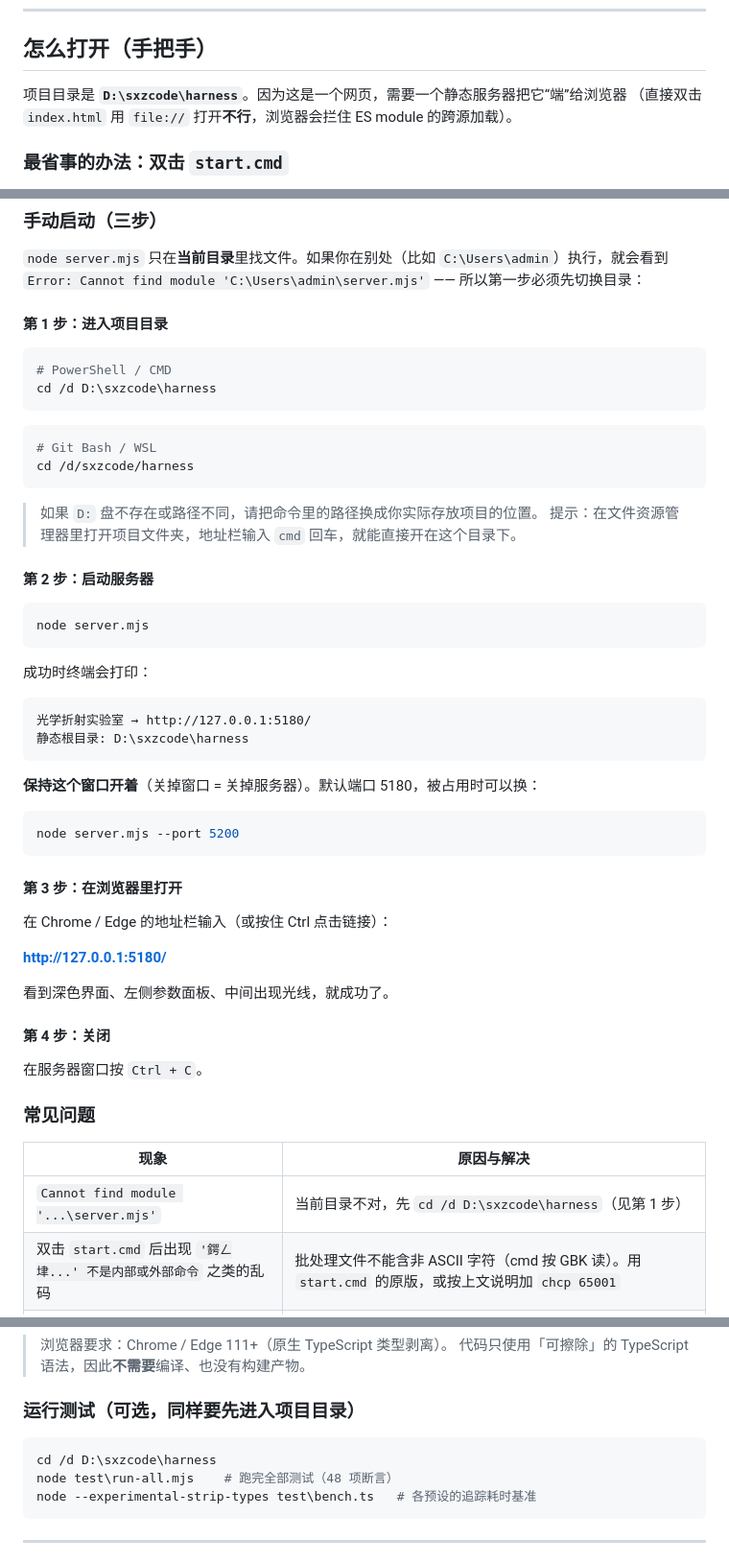
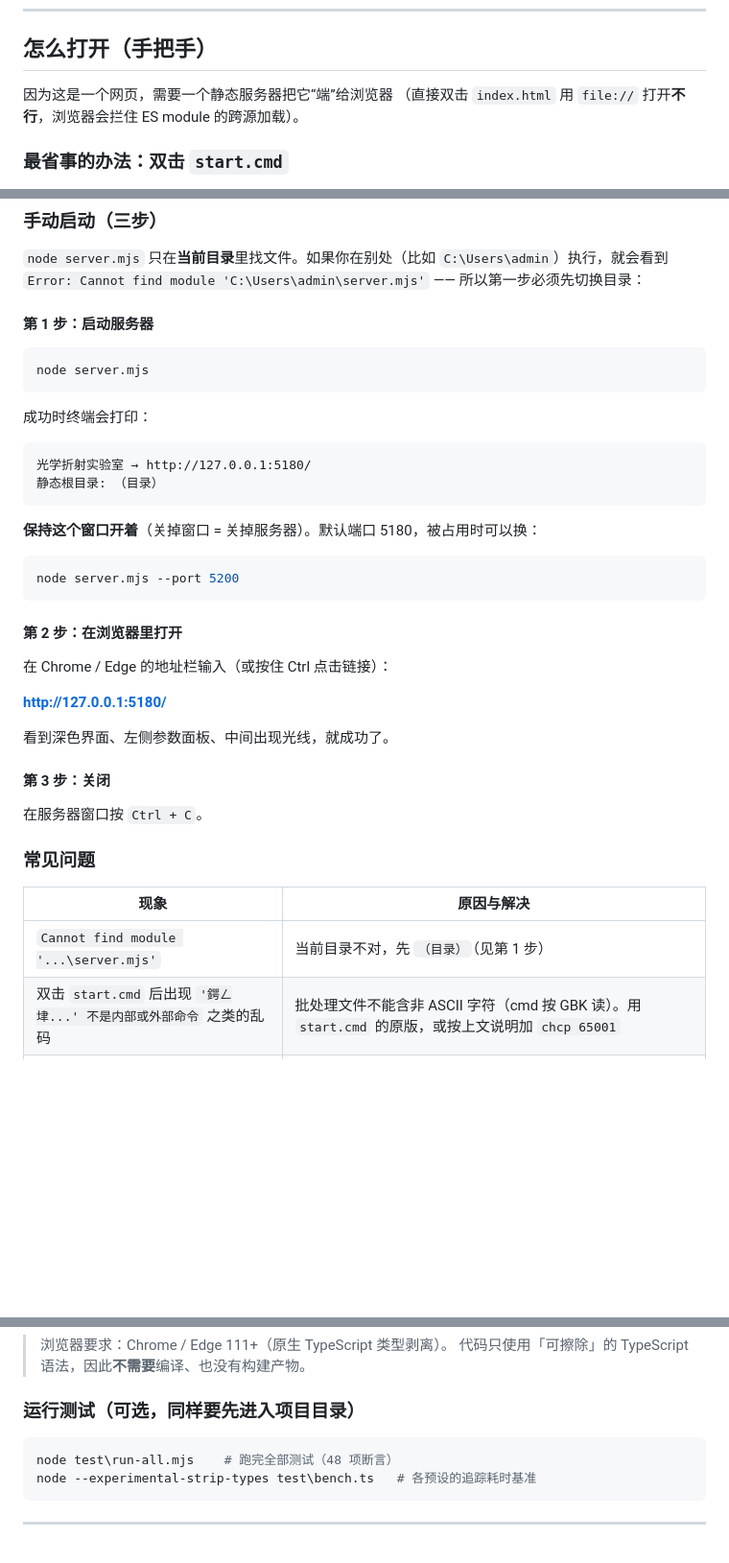
Before and after one commit to CuClSO4/-Optical-Refraction-Simulation, a Markdown page: README.md, 3 parts joined by grey strips. Shown at 96% size. Rendered like a GitHub page; blank space fills up the shorter version.

Commit message:
Revise README for clearer server startup steps
Updated instructions for starting the server and navigating the project directory.

````diff
--- a/README.md
+++ b/README.md
@@ -14,7 +14,7 @@
 
 ## 怎么打开（手把手）
 
-项目目录是 **`D:\sxzcode\harness`**。因为这是一个网页，需要一个静态服务器把它“端”给浏览器
+因为这是一个网页，需要一个静态服务器把它“端”给浏览器
 （直接双击 `index.html` 用 `file://` 打开**不行**，浏览器会拦住 ES module 的跨源加载）。
 
 ### 最省事的办法：双击 `start.cmd`
@@ -32,22 +32,8 @@
 `node server.mjs` 只在**当前目录**里找文件。如果你在别处（比如 `C:\Users\admin`）执行，就会看到
 `Error: Cannot find module 'C:\Users\admin\server.mjs'` —— 所以第一步必须先切换目录：
 
-#### 第 1 步：进入项目目录
 
-```powershell
-# PowerShell / CMD
-cd /d D:\sxzcode\harness
-```
-
-```bash
-# Git Bash / WSL
-cd /d/sxzcode/harness
-```
-
-> 如果 `D:` 盘不存在或路径不同，请把命令里的路径换成你实际存放项目的位置。
-> 提示：在文件资源管理器里打开项目文件夹，地址栏输入 `cmd` 回车，就能直接开在这个目录下。
-
-#### 第 2 步：启动服务器
+#### 第 1 步：启动服务器
 
 ```powershell
 node server.mjs
@@ -57,7 +43,7 @@ node server.mjs
 
 ```
 光学折射实验室 → http://127.0.0.1:5180/
-静态根目录: D:\sxzcode\harness
+静态根目录: （目录）
 ```
 
 **保持这个窗口开着**（关掉窗口 = 关掉服务器）。默认端口 5180，被占用时可以换：
@@ -66,7 +52,7 @@ node server.mjs
 node server.mjs --port 5200
 ```
 
-#### 第 3 步：在浏览器里打开
+#### 第 2 步：在浏览器里打开
 
 在 Chrome / Edge 的地址栏输入（或按住 Ctrl 点击链接）：
 
@@ -74,7 +60,7 @@ node server.mjs --port 5200
 
 看到深色界面、左侧参数面板、中间出现光线，就成功了。
 
-#### 第 4 步：关闭
+#### 第 3 步：关闭
 
 在服务器窗口按 `Ctrl + C`。
 
@@ -82,7 +68,7 @@ node server.mjs --port 5200
 
 | 现象 | 原因与解决 |
 | --- | --- |
-| `Cannot find module '...\server.mjs'` | 当前目录不对，先 `cd /d D:\sxzcode\harness`（见第 1 步） |
+| `Cannot find module '...\server.mjs'` | 当前目录不对，先 `（目录）`（见第 1 步） |
 | 双击 `start.cmd` 后出现 `'鍔ㄥ垏...' 不是内部或外部命令` 之类的乱码 | 批处理文件不能含非 ASCII 字符（cmd 按 GBK 读）。用 `start.cmd` 的原版，或按上文说明加 `chcp 65001` |
 | `Error: listen EADDRINUSE: address already in use 127.0.0.1:5180` | **端口已被占用——通常说明服务器本来就在跑**。直接在浏览器打开 http://127.0.0.1:5180/ 即可；确实要再起一个就换端口 `node server.mjs --port 5200` |
 | 页面白屏 / 控制台报模块加载失败 | 用 `file://` 直接打开了 html。必须走第 2 步的服务器地址 |
@@ -117,7 +103,6 @@ python -m http.server 5180   # 注意：Python 会给 .ts 发 text/plain，可
 ### 运行测试（可选，同样要先进入项目目录）
 
 ```powershell
-cd /d D:\sxzcode\harness
 node test\run-all.mjs    # 跑完全部测试（48 项断言）
 node --experimental-strip-types test\bench.ts   # 各预设的追踪耗时基准
 ```
````
